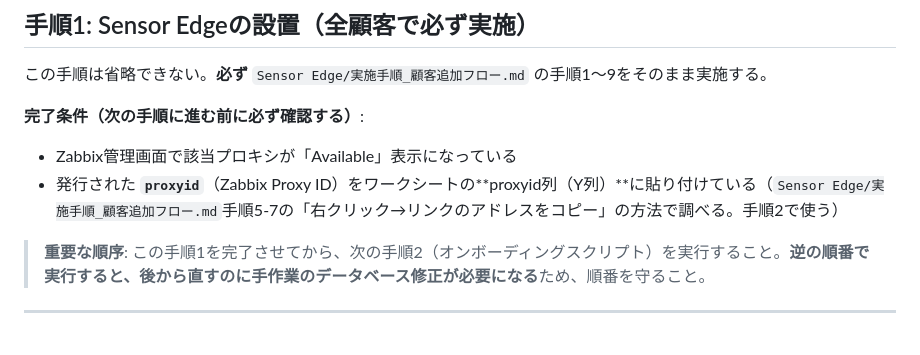
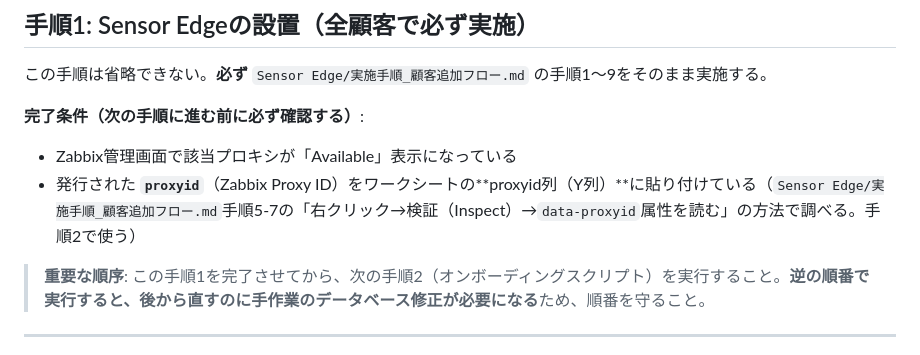
Before and after one commit to yoshihisahagisaka/atlib-msp-customer-portal, a Markdown page: docs/実施手順_顧客オンボーディング統合フロー.md, the part around the change. GitHub-like rendering.

Commit message:
fix: proxyidの調べ方を修正、リンクのアドレスコピーはjavascript:void(0)で機能しない
Zabbix 7.0のProxies一覧は<a href="javascript:void(0)" data-proxyid="N">
という構造で、実際にhref="javascript:void(0)"としてクリックハンドラで
開くポップアップ形式のため、前回記載した「右クリック→リンクのアドレスを
コピー」では取得できないことが実機で判明。正しくは右クリック→検証
（Inspect）でdata-proxyid属性の数値を直接読む方法に修正。

Co-Authored-By: Claude Sonnet 5 <noreply@anthropic.com>

```diff
--- a/docs/実施手順_顧客オンボーディング統合フロー.md
+++ b/docs/実施手順_顧客オンボーディング統合フロー.md
@@ -40,7 +40,7 @@
 
 **完了条件（次の手順に進む前に必ず確認する）**:
 - Zabbix管理画面で該当プロキシが「Available」表示になっている
-- 発行された **`proxyid`**（Zabbix Proxy ID）をワークシートの**proxyid列（Y列）**に貼り付けている（`Sensor Edge/実施手順_顧客追加フロー.md`手順5-7の「右クリック→リンクのアドレスをコピー」の方法で調べる。手順2で使う）
+- 発行された **`proxyid`**（Zabbix Proxy ID）をワークシートの**proxyid列（Y列）**に貼り付けている（`Sensor Edge/実施手順_顧客追加フロー.md`手順5-7の「右クリック→検証（Inspect）→`data-proxyid`属性を読む」の方法で調べる。手順2で使う）
 
 > **重要な順序**: この手順1を完了させてから、次の手順2（オンボーディングスクリプト）を実行すること。**逆の順番で実行すると、後から直すのに手作業のデータベース修正が必要になる**ため、順番を守ること。
 
```
